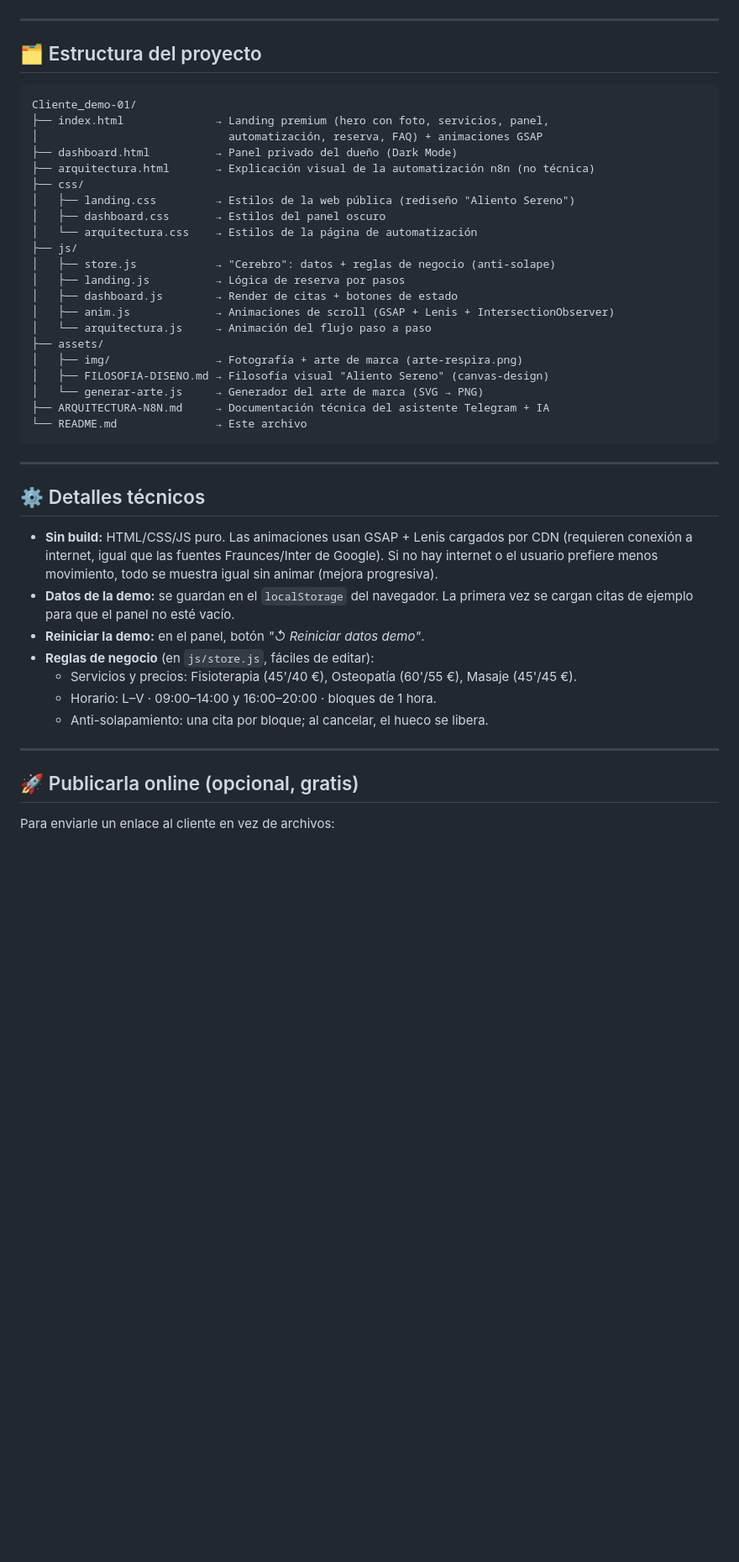
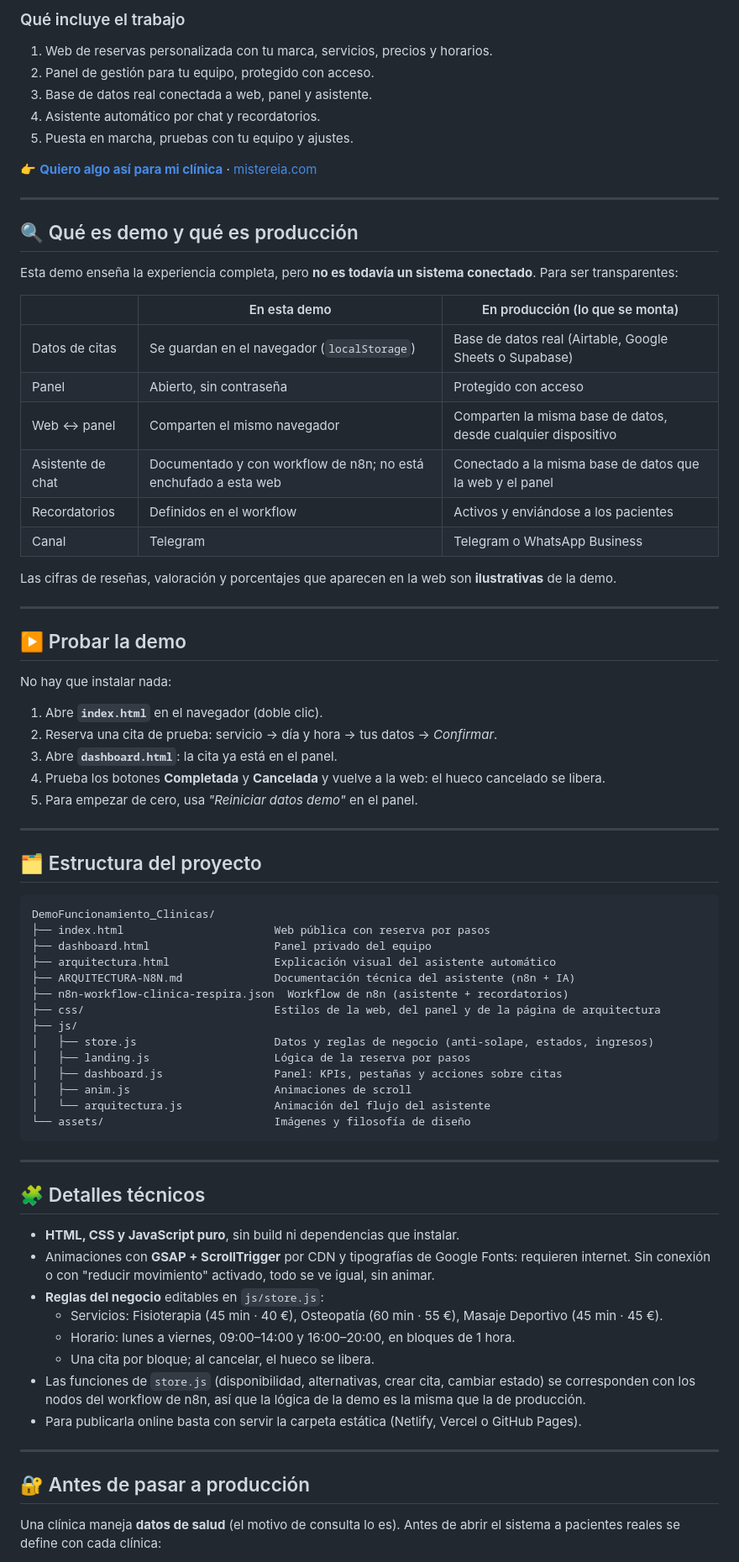
Before and after one commit to msorllo/DemoFuncionamiento_Clinicas, a Markdown page: README.md, the part around one of its changes. Shown at 84% size. Rendered like a GitHub page; blank space fills up the shorter version.

````diff
--- a/README.md
+++ b/README.md
@@ -34,51 +62,78 @@ Incluye:
+### Qué incluye el trabajo
+1. Web de reservas personalizada con tu marca, servicios, precios y horarios.
+2. Panel de gestión para tu equipo, protegido con acceso.
+3. Base de datos real conectada a web, panel y asistente.
+4. Asistente automático por chat y recordatorios.
+5. Puesta en marcha, pruebas con tu equipo y ajustes.
+
+👉 **[Quiero algo así para mi clínica](https://www.mistereia.com/#contacto)** · [mistereia.com](https://www.mistereia.com)
+
+---
+
+## 🔍 Qué es demo y qué es producción
+
+Esta demo enseña la experiencia completa, pero **no es todavía un sistema conectado**. Para ser transparentes:
+
+| | En esta demo | En producción (lo que se monta) |
+|---|---|---|
+| Datos de citas | Se guardan en el navegador (`localStorage`) | Base de datos real (Airtable, Google Sheets o Supabase) |
+| Panel | Abierto, sin contraseña | Protegido con acceso |
+| Web ↔ panel | Comparten el mismo navegador | Comparten la misma base de datos, desde cualquier dispositivo |
+| Asistente de chat | Documentado y con workflow de n8n; no está enchufado a esta web | Conectado a la misma base de datos que la web y el panel |
+| Recordatorios | Definidos en el workflow | Activos y enviándose a los pacientes |
+| Canal | Telegram | Telegram o WhatsApp Business |
+
+Las cifras de reseñas, valoración y porcentajes que aparecen en la web son **ilustrativas** de la demo.
+
+---
+
+## ▶️ Probar la demo
+
+No hay que instalar nada:
+
+1. Abre **`index.html`** en el navegador (doble clic).
+2. Reserva una cita de prueba: servicio → día y hora → tus datos → *Confirmar*.
+3. Abre **`dashboard.html`**: la cita ya está en el panel.
+4. Prueba los botones **Completada** y **Cancelada** y vuelve a la web: el hueco cancelado se libera.
+5. Para empezar de cero, usa *"Reiniciar datos demo"* en el panel.
 
 ---
 
 ## 🗂️ Estructura del proyecto
 
 ```
-Cliente_demo-01/
-├── index.html              → Landing premium (hero con foto, servicios, panel,
-│                             automatización, reserva, FAQ) + animaciones GSAP
-├── dashboard.html          → Panel privado del dueño (Dark Mode)
-├── arquitectura.html       → Explicación visual de la automatización n8n (no técnica)
-├── css/
-│   ├── landing.css         → Estilos de la web pública (rediseño "Aliento Sereno")
-│   ├── dashboard.css       → Estilos del panel oscuro
-│   └── arquitectura.css    → Estilos de la página de automatización
+DemoFuncionamiento_Clinicas/
+├── index.html                       Web pública con reserva por pasos
+├── dashboard.html                   Panel privado del equipo
+├── arquitectura.html                Explicación visual del asistente automático
+├── ARQUITECTURA-N8N.md              Documentación técnica del asistente (n8n + IA)
+├── n8n-workflow-clinica-respira.json  Workflow de n8n (asistente + recordatorios)
+├── css/                             Estilos de la web, del panel y de la página de arquitectura
 ├── js/
-│   ├── store.js            → "Cerebro": datos + reglas de negocio (anti-solape)
-│   ├── landing.js          → Lógica de reserva por pasos
-│   ├── dashboard.js        → Render de citas + botones de estado
-│   ├── anim.js             → Animaciones de scroll (GSAP + Lenis + IntersectionObserver)
-│   └── arquitectura.js     → Animación del flujo paso a paso
-├── assets/
-│   ├── img/                → Fotografía + arte de marca (arte-respira.png)
-│   ├── FILOSOFIA-DISENO.md → Filosofía visual "Aliento Sereno" (canvas-design)
-│   └── generar-arte.js     → Generador del arte de marca (SVG → PNG)
-├── ARQUITECTURA-N8N.md     → Documentación técnica del asistente Telegram + IA
-└── README.md               → Este archivo
+│   ├── store.js                     Datos y reglas de negocio (anti-solape, estados, ingresos)
+│   ├── landing.js                   Lógica de la reserva por pasos
+│   ├── dashboard.js                 Panel: KPIs, pestañas y acciones sobre citas
+│   ├── anim.js                      Animaciones de scroll
+│   └── arquitectura.js              Animación del flujo del asistente
+└── assets/                          Imágenes y filosofía de diseño
 ```
 
 ---
 
-## ⚙️ Detalles técnicos
+## 🧩 Detalles técnicos
 
-- **Sin build:** HTML/CSS/JS puro. Las animaciones usan GSAP + Lenis cargados por CDN
-  (requieren conexión a internet, igual que las fuentes Fraunces/Inter de Google).
-  Si no hay internet o el usuario prefiere menos movimiento, todo se muestra igual
-  sin animar (mejora progresiva).
-- **Datos de la demo:** se guardan en el `localStorage` del navegador. La primera vez
-  se cargan citas de ejemplo para que el panel no esté vacío.
-- **Reiniciar la demo:** en el panel, botón *"↺ Reiniciar datos demo"*.
-- **Reglas de negocio** (en `js/store.js`, fáciles de editar):
-  - Servicios y precios: Fisioterapia (45'/40 €), Osteopatía (60'/55 €), Masaje (45'/45 €).
-  - Horario: L–V · 09:00–14:00 y 16:00–20:00 · bloques de 1 hora.
-  - Anti-solapamiento: una cita por bloque; al cancelar, el hueco se libera.
+- **HTML, CSS y JavaScript puro**, sin build ni dependencias que instalar.
+- Animaciones con **GSAP + ScrollTrigger** por CDN y tipografías de Google Fonts: requieren internet. Sin conexión o con "reducir movimiento" activado, todo se ve igual, sin animar.
+- **Reglas del negocio** editables en `js/store.js`:
+  - Servicios: Fisioterapia (45 min · 40 €), Osteopatía (60 min · 55 €), Masaje Deportivo (45 min · 45 €).
+  - Horario: lunes a viernes, 09:00–14:00 y 16:00–20:00, en bloques de 1 hora.
+  - Una cita por bloque; al cancelar, el hueco se libera.
+- Las funciones de `store.js` (disponibilidad, alternativas, crear cita, cambiar estado) se corresponden con los nodos del workflow de n8n, así que la lógica de la demo es la misma que la de producción.
+- Para publicarla online basta con servir la carpeta estática (Netlify, Vercel o GitHub Pages).
 
 ---
 
-## 🚀 Publicarla online (opcional, gratis)
+## 🔐 Antes de pasar a producción
 
-Para enviarle un enlace al cliente en vez de archivos:
+Una clínica maneja **datos de salud** (el motivo de consulta lo es). Antes de abrir el sistema a pacientes reales se define con cada clínica:
 
````
Also changed, not shown: other parts of README.md (+55 -38 lines).
